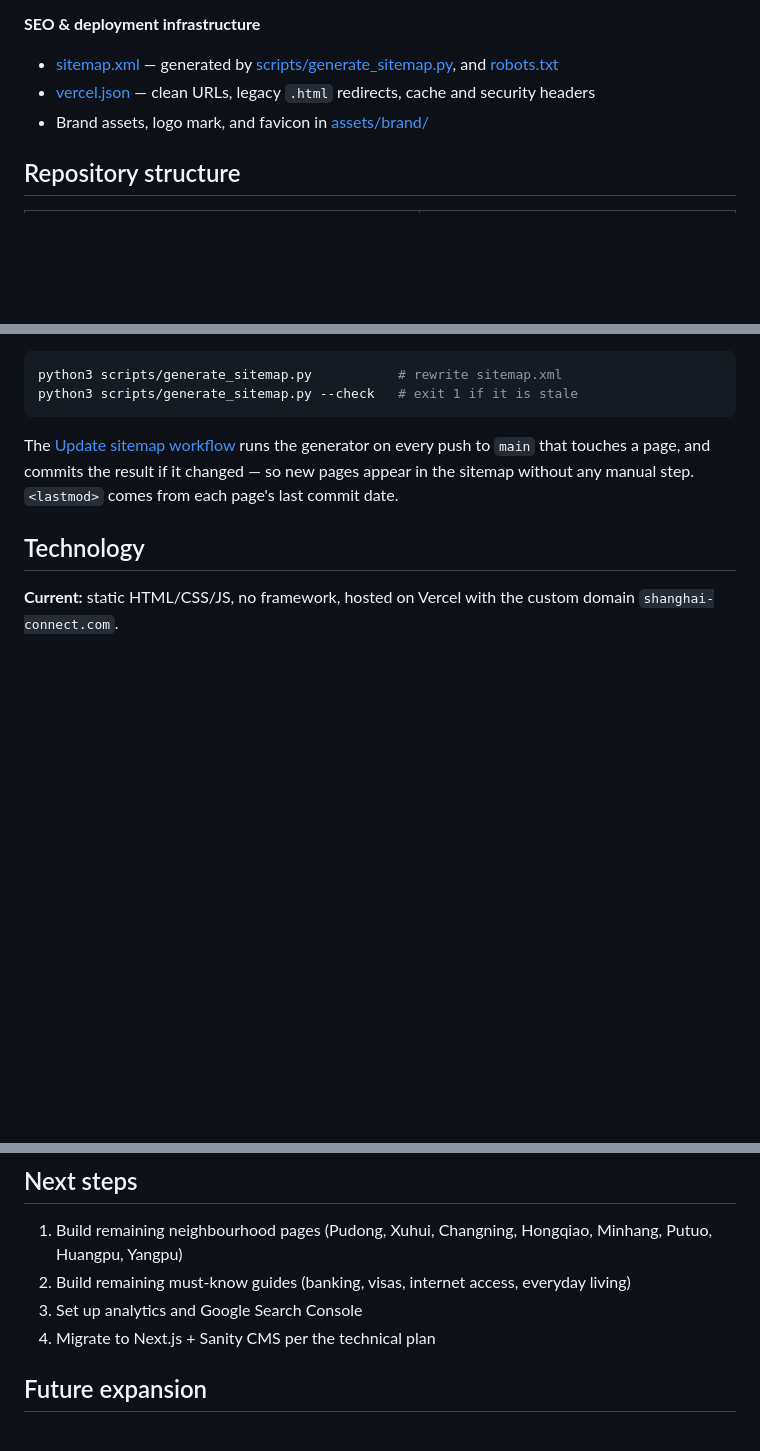
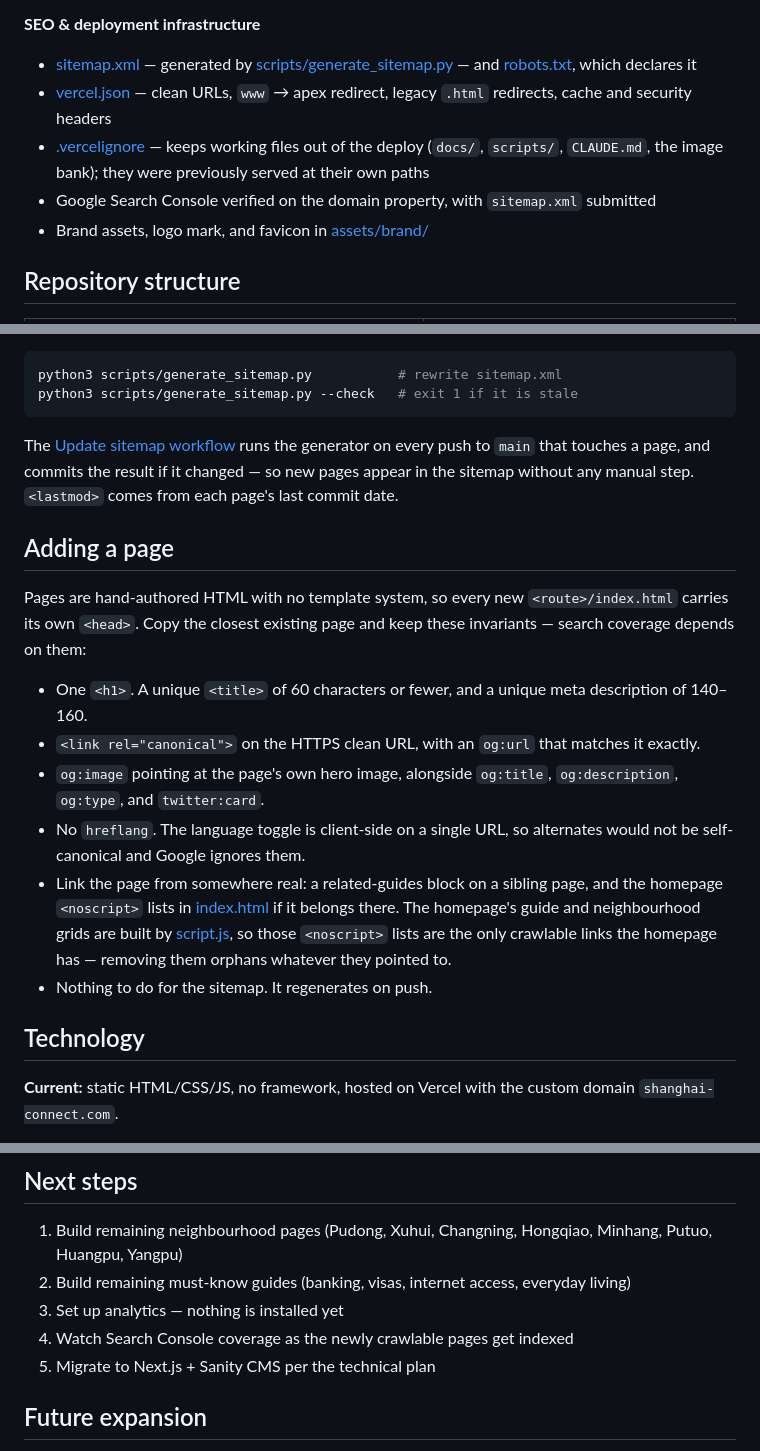
Before and after one commit to grantwilliams9979-pixel/shanghai-connect, a Markdown page: README.md, 3 parts joined by grey strips. Drawn GitHub-style; blank space fills up the shorter version.

Commit message:
Update README for the current state of the site
The site is launched and indexed-ready, so the README no longer matches it.

- www now 308-redirects to the apex; note the canonical host.
- Record .vercelignore and the sitemap workflow in the infrastructure list and
  the repository table, and note that Search Console is verified with the
  sitemap submitted.
- Add an "Adding a page" section capturing the per-page invariants the indexing
  audit established — canonical and og:url agreement, title and description
  limits, no hreflang, and the homepage <noscript> lists, which are the only
  crawlable links the homepage has and are easy to delete by accident.
- Next steps: Search Console is done, analytics is not.

Co-Authored-By: Claude Opus 5 <noreply@anthropic.com>

```diff
--- a/README.md
+++ b/README.md
@@ -46,8 +46,10 @@ The site is a static multi-page site with clean, extensionless URLs (each page l
 
 **SEO & deployment infrastructure**
 
-- [sitemap.xml](sitemap.xml) — generated by [scripts/generate_sitemap.py](scripts/generate_sitemap.py), and [robots.txt](robots.txt)
-- [vercel.json](vercel.json) — clean URLs, legacy `.html` redirects, cache and security headers
+- [sitemap.xml](sitemap.xml) — generated by [scripts/generate_sitemap.py](scripts/generate_sitemap.py) — and [robots.txt](robots.txt), which declares it
+- [vercel.json](vercel.json) — clean URLs, `www` → apex redirect, legacy `.html` redirects, cache and security headers
+- [.vercelignore](.vercelignore) — keeps working files out of the deploy (`docs/`, `scripts/`, `CLAUDE.md`, the image bank); they were previously served at their own paths
+- Google Search Console verified on the domain property, with `sitemap.xml` submitted
 - Brand assets, logo mark, and favicon in [assets/brand/](assets/brand/)
 
 ## Repository structure
@@ -86,6 +89,17 @@ python3 scripts/generate_sitemap.py --check   # exit 1 if it is stale
 
 The [Update sitemap workflow](.github/workflows/sitemap.yml) runs the generator on every push to `main` that touches a page, and commits the result if it changed — so new pages appear in the sitemap without any manual step. `<lastmod>` comes from each page's last commit date.
 
+## Adding a page
+
+Pages are hand-authored HTML with no template system, so every new `<route>/index.html` carries its own `<head>`. Copy the closest existing page and keep these invariants — search coverage depends on them:
+
+- One `<h1>`. A unique `<title>` of 60 characters or fewer, and a unique meta description of 140–160.
+- `<link rel="canonical">` on the HTTPS clean URL, with an `og:url` that matches it exactly.
+- `og:image` pointing at the page's own hero image, alongside `og:title`, `og:description`, `og:type`, and `twitter:card`.
+- No `hreflang`. The language toggle is client-side on a single URL, so alternates would not be self-canonical and Google ignores them.
+- Link the page from somewhere real: a related-guides block on a sibling page, and the homepage `<noscript>` lists in [index.html](index.html) if it belongs there. The homepage's guide and neighbourhood grids are built by [script.js](script.js), so those `<noscript>` lists are the only crawlable links the homepage has — removing them orphans whatever they pointed to.
+- Nothing to do for the sitemap. It regenerates on push.
+
 ## Technology
 
 **Current:** static HTML/CSS/JS, no framework, hosted on Vercel with the custom domain `shanghai-connect.com`.
@@ -100,8 +114,9 @@ The site should feel like **Lonely Planet × Apple × Notion**, with the usabili
 
 1. Build remaining neighbourhood pages (Pudong, Xuhui, Changning, Hongqiao, Minhang, Putuo, Huangpu, Yangpu)
 2. Build remaining must-know guides (banking, visas, internet access, everyday living)
-3. Set up analytics and Google Search Console
-4. Migrate to Next.js + Sanity CMS per the technical plan
+3. Set up analytics — nothing is installed yet
+4. Watch Search Console coverage as the newly crawlable pages get indexed
+5. Migrate to Next.js + Sanity CMS per the technical plan
 
 ## Future expansion
 
```
Also changed, not shown: other parts of README.md (+3 -2 lines).
